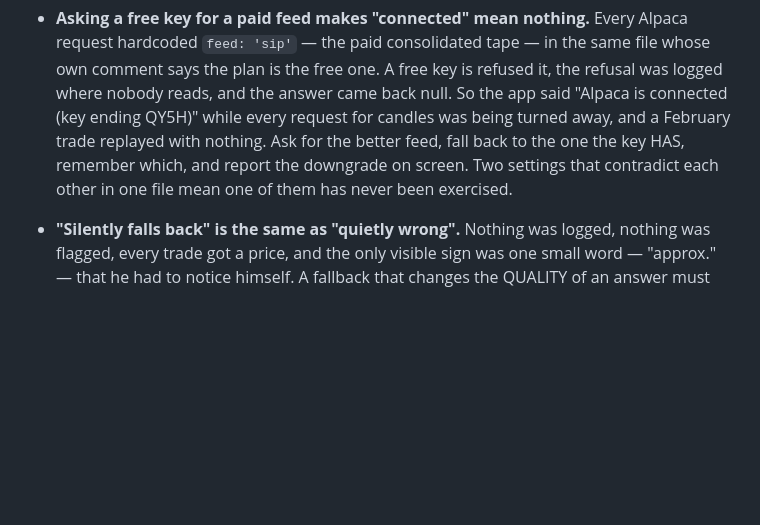
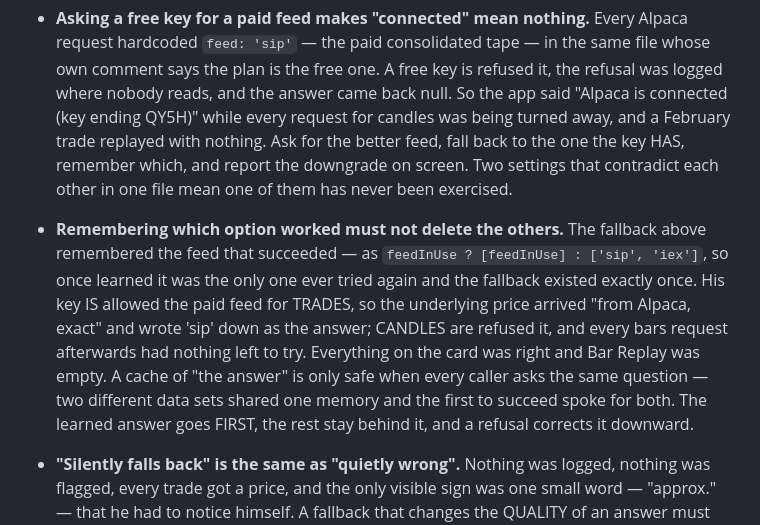
Before and after one commit to alynnyree/strat-journal-app, a Markdown page: CLAUDE.md, the part around the change. Rendered like a GitHub page; blank space fills up the shorter version.

```diff
--- a/CLAUDE.md
+++ b/CLAUDE.md
@@ -566,6 +566,18 @@ Uses **The Strat**. Key concepts the code implements:
   back to the one the key HAS, remember which, and report the downgrade on
   screen. Two settings that contradict each other in one file mean one of
   them has never been exercised.
+- **Remembering which option worked must not delete the others.** The
+  fallback above remembered the feed that succeeded — as
+  `feedInUse ? [feedInUse] : ['sip', 'iex']`, so once learned it was the
+  only one ever tried again and the fallback existed exactly once. His
+  key IS allowed the paid feed for TRADES, so the underlying price
+  arrived "from Alpaca, exact" and wrote 'sip' down as the answer; CANDLES
+  are refused it, and every bars request afterwards had nothing left to
+  try. Everything on the card was right and Bar Replay was empty. A cache
+  of "the answer" is only safe when every caller asks the same question —
+  two different data sets shared one memory and the first to succeed spoke
+  for both. The learned answer goes FIRST, the rest stay behind it, and a
+  refusal corrects it downward.
 - **"Silently falls back" is the same as "quietly wrong".** Nothing was
   logged, nothing was flagged, every trade got a price, and the only
   visible sign was one small word — "approx." — that he had to notice
```
Also changed, not shown: TASKS.md (+33 -0 lines).
